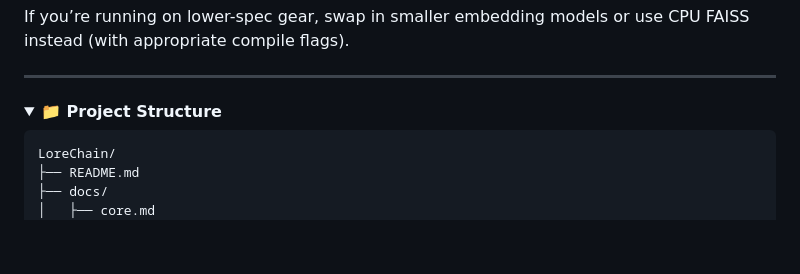
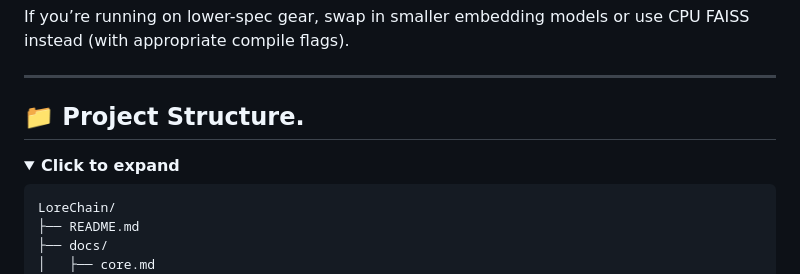
Before and after one commit to Tromador/LoreChain, a Markdown page: README.md, the part around the change. GitHub-like rendering; folded sections open; blank space fills up the shorter version.

````diff
--- a/README.md
+++ b/README.md
@@ -71,7 +71,9 @@ If you’re running on lower-spec gear, swap in smaller embedding models or use
 
 ---
 
-<details> <summary><strong>📁 Project Structure</strong></summary>
+## 📁 Project Structure.
+
+<details> <summary><strong> Click to expand </strong></summary>
 
 ```
 LoreChain/
````
